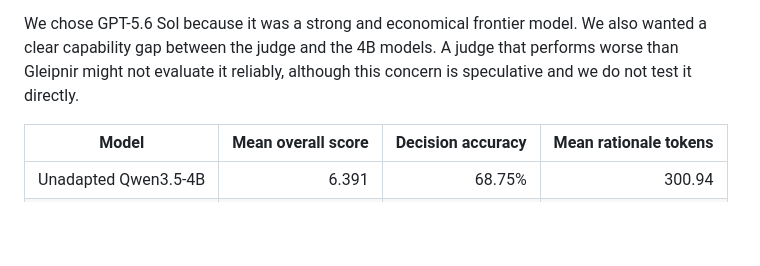
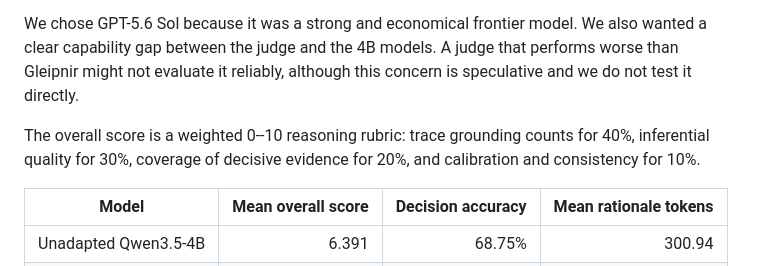
Before and after one commit to Jazhyc/gleipnir, a Markdown page: docs/writeups/gleipnir_project_writeup.md, the part around the change. GitHub-like rendering; blank space fills up the shorter version.

Commit message:
Define reasoning quality score

```diff
--- a/docs/writeups/gleipnir_project_writeup.md
+++ b/docs/writeups/gleipnir_project_writeup.md
@@ -284,6 +284,10 @@ also wanted a clear capability gap between the judge and the 4B models. A judge
 that performs worse than Gleipnir might not evaluate it reliably, although this
 concern is speculative and we do not test it directly.
 
+The overall score is a weighted 0--10 reasoning rubric: trace grounding counts
+for 40%, inferential quality for 30%, coverage of decisive evidence for 20%,
+and calibration and consistency for 10%.
+
 | Model | Mean overall score | Decision accuracy | Mean rationale tokens |
 | --- | ---: | ---: | ---: |
 | Unadapted Qwen3.5-4B | 6.391 | 68.75% | 300.94 |
```
